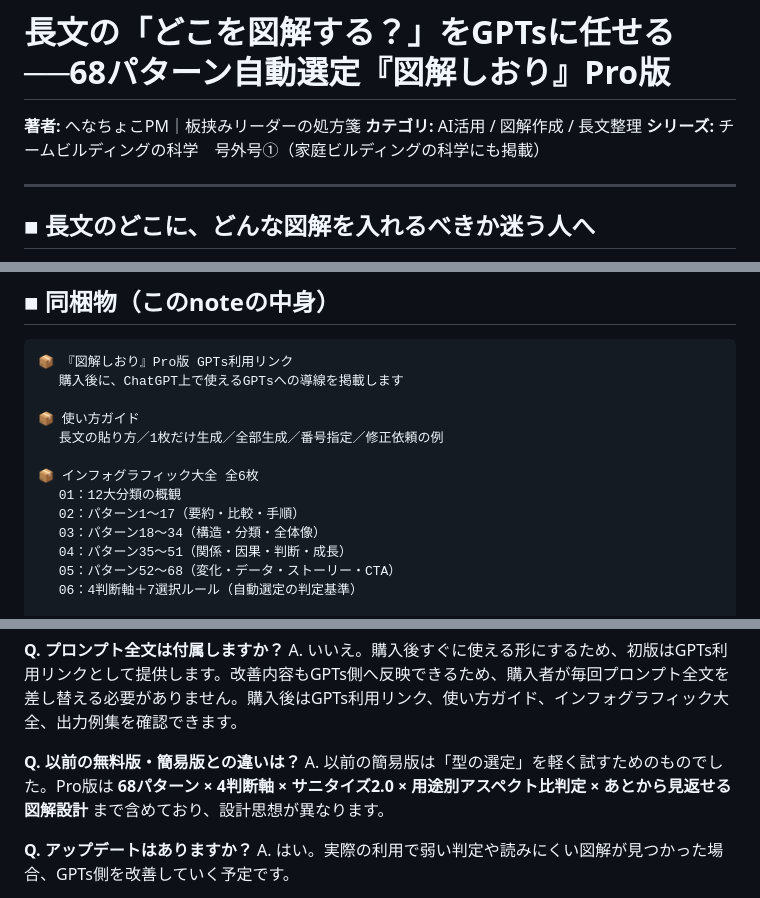
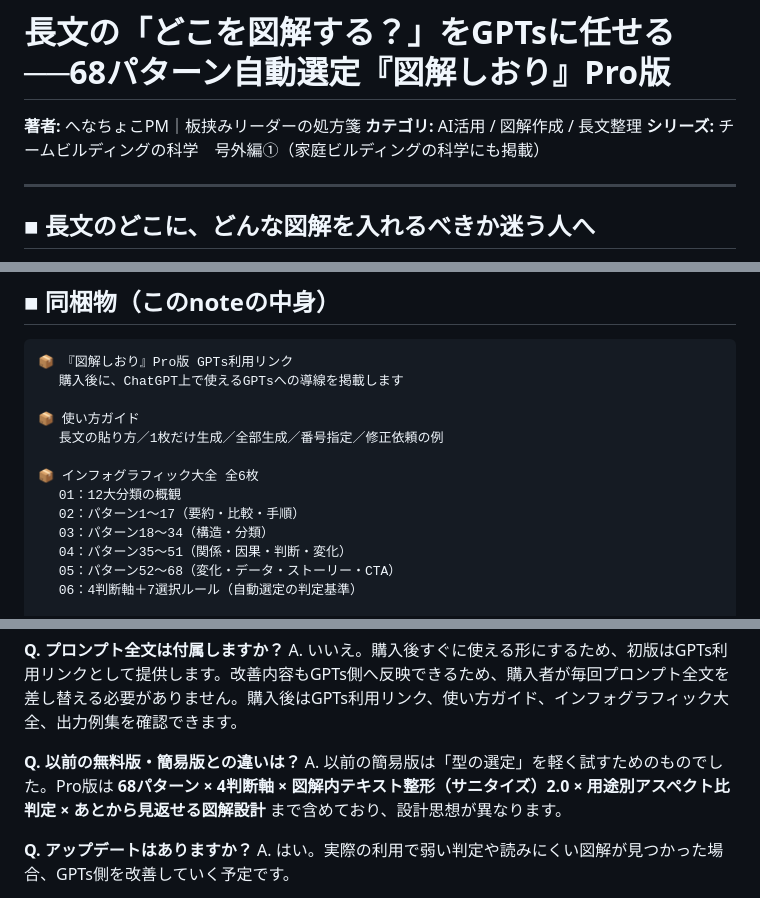
Before and after one commit to henachoko-se/Prompt-Vault, a Markdown page: team_building_science/extra01/article.md, 3 parts joined by grey strips. Drawn GitHub-style.

```diff
--- a/team_building_science/extra01/article.md
+++ b/team_building_science/extra01/article.md
@@ -2,7 +2,7 @@
 
 **著者:** へなちょこPM｜板挟みリーダーの処方箋
 **カテゴリ:** AI活用 / 図解作成 / 長文整理
-**シリーズ:** チームビルディングの科学　号外号①（家庭ビルディングの科学にも掲載）
+**シリーズ:** チームビルディングの科学　号外編①（家庭ビルディングの科学にも掲載）
 
 ---
 
@@ -253,8 +245,8 @@ D. 伝えたい目的（理解／納得／共感／比較／選択／保存／
 📦 インフォグラフィック大全 全6枚
 　 01：12大分類の概観
 　 02：パターン1〜17（要約・比較・手順）
-　 03：パターン18〜34（構造・分類・全体像）
-　 04：パターン35〜51（関係・因果・判断・成長）
+　 03：パターン18〜34（構造・分類）
+　 04：パターン35〜51（関係・因果・判断・変化）
 　 05：パターン52〜68（変化・データ・ストーリー・CTA）
 　 06：4判断軸＋7選択ルール（自動選定の判定基準）
 
@@ -355,7 +347,7 @@ A. 入力する文章量やChatGPT側の混雑、画像生成枚数によって
 A. いいえ。購入後すぐに使える形にするため、初版はGPTs利用リンクとして提供します。改善内容もGPTs側へ反映できるため、購入者が毎回プロンプト全文を差し替える必要がありません。購入後はGPTs利用リンク、使い方ガイド、インフォグラフィック大全、出力例集を確認できます。
 
 **Q. 以前の無料版・簡易版との違いは？**
-A. 以前の簡易版は「型の選定」を軽く試すためのものでした。Pro版は **68パターン × 4判断軸 × サニタイズ2.0 × 用途別アスペクト比判定 × あとから見返せる図解設計** まで含めており、設計思想が異なります。
+A. 以前の簡易版は「型の選定」を軽く試すためのものでした。Pro版は **68パターン × 4判断軸 × 図解内テキスト整形（サニタイズ）2.0 × 用途別アスペクト比判定 × あとから見返せる図解設計** まで含めており、設計思想が異なります。
 
 **Q. アップデートはありますか？**
 A. はい。実際の利用で弱い判定や読みにくい図解が見つかった場合、GPTs側を改善していく予定です。
```
Also changed, not shown: other parts of team_building_science/extra01/article.md (+6 -14 lines).
